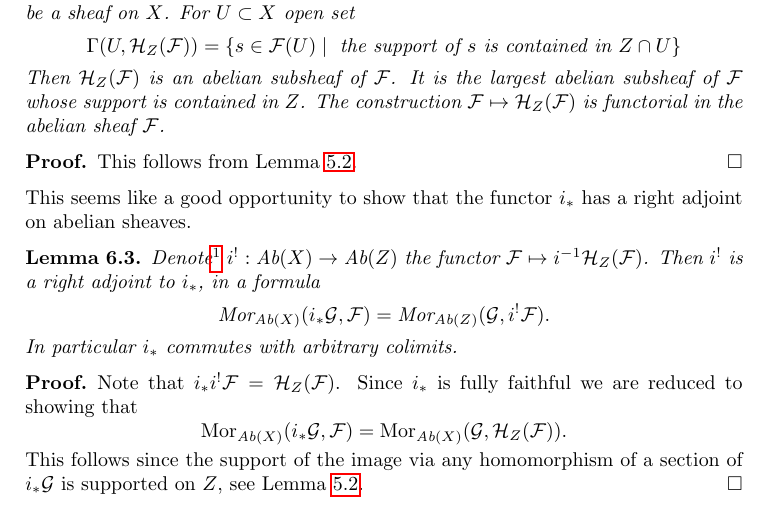
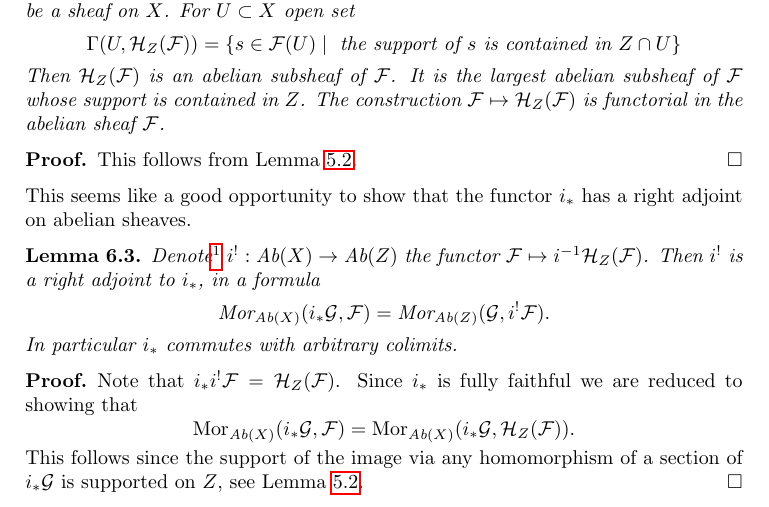
Before and after one commit to stacks/stacks-project, a LaTeX paper (modules.tex): part of page 6 of 22, cut so that both start at the same text. Compiled offline with pdfLaTeX.

Commit message:
Small mistake fixed by Zach Maddock
	modified:   modules.tex

```diff
--- a/modules.tex
+++ b/modules.tex
@@ -569,7 +569,7 @@ Since $i_*$ is fully faithful we are reduced to showing that
 $$
 \text{Mor}_{\textit{Ab}(X)}(i_*\mathcal{G}, \mathcal{F})
 =
-\text{Mor}_{\textit{Ab}(X)}(\mathcal{G}, \mathcal{H}_Z(\mathcal{F})).
+\text{Mor}_{\textit{Ab}(X)}(i_*\mathcal{G}, \mathcal{H}_Z(\mathcal{F})).
 $$
 This follows since the support of the image via any homomorphism
 of a section of $i_*\mathcal{G}$ is supported on $Z$, see
```
